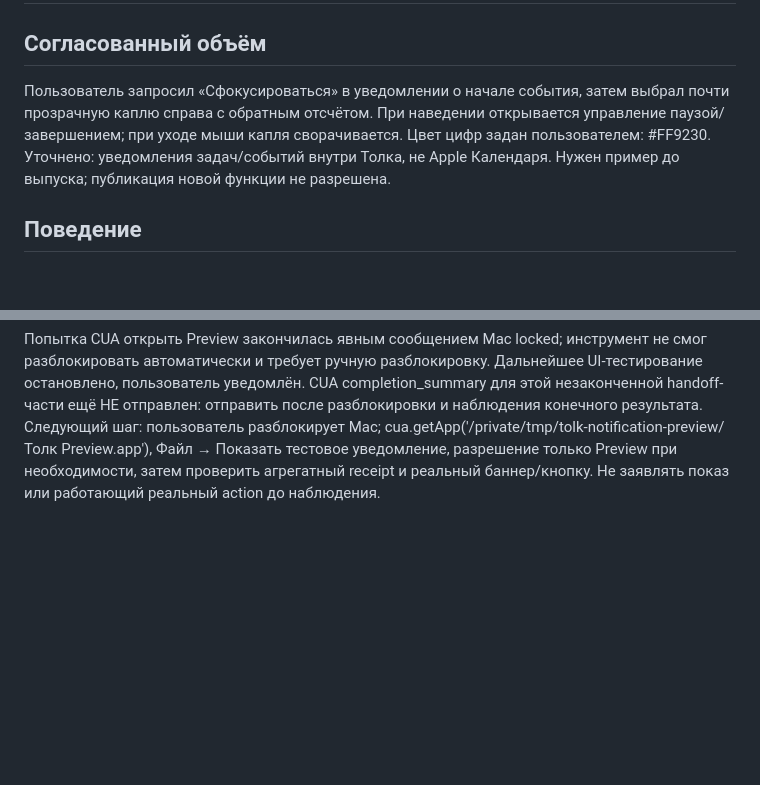
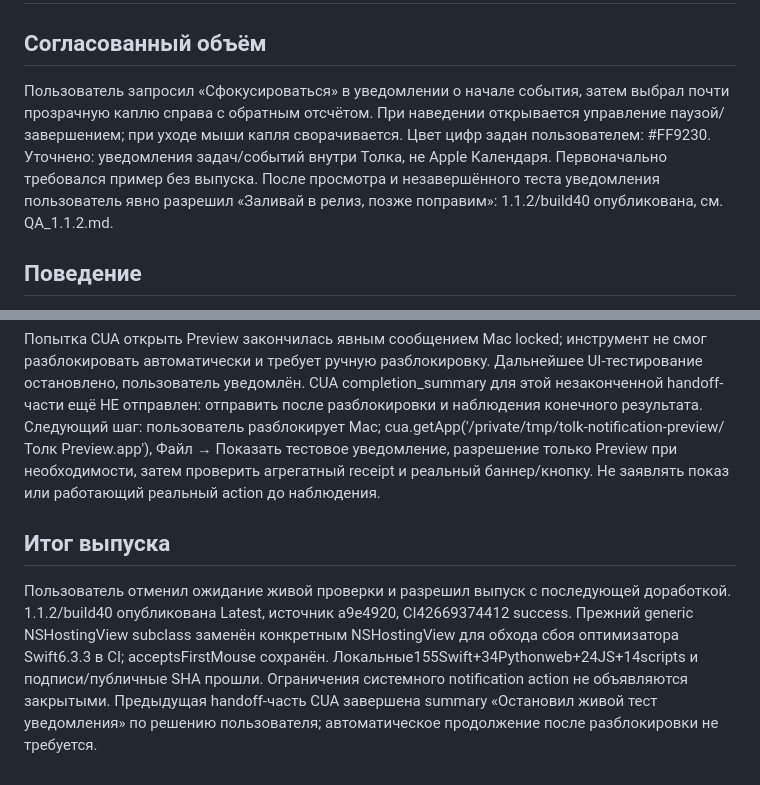
Before and after one commit to vihlyanec/tolk, a Markdown page: QA_FOCUS_EDGE_20261109.md, 2 parts joined by grey strips. GitHub-like rendering; blank space fills up the shorter version.

Commit message:
Record verified 1.1.2 release and accepted notification QA limits

```diff
--- a/QA_FOCUS_EDGE_20261109.md
+++ b/QA_FOCUS_EDGE_20261109.md
@@ -2,7 +2,7 @@
 
 ## Согласованный объём
 
-Пользователь запросил «Сфокусироваться» в уведомлении о начале события, затем выбрал почти прозрачную каплю справа с обратным отсчётом. При наведении открывается управление паузой/завершением; при уходе мыши капля сворачивается. Цвет цифр задан пользователем: #FF9230. Уточнено: уведомления задач/событий внутри Толка, не Apple Календаря. Нужен пример до выпуска; публикация новой функции не разрешена.
+Пользователь запросил «Сфокусироваться» в уведомлении о начале события, затем выбрал почти прозрачную каплю справа с обратным отсчётом. При наведении открывается управление паузой/завершением; при уходе мыши капля сворачивается. Цвет цифр задан пользователем: #FF9230. Уточнено: уведомления задач/событий внутри Толка, не Apple Календаря. Первоначально требовался пример без выпуска. После просмотра и незавершённого теста уведомления пользователь явно разрешил «Заливай в релиз, позже поправим»: 1.1.2/build40 опубликована, см. QA_1.1.2.md.
 
 ## Поведение
 
@@ -46,3 +46,7 @@ CUA: запущен и остановлен вымышленный сеанс ч
 Для исключения нескольких QA-копий с общим local.takt.demo собрана отдельная /private/tmp/tolk-notification-preview/Толк Preview.app, id local.takt.focus-preview, строго memory-only через явную проверку bundleID. Ни private keys, ни личная база не используются; ad-hoc strict codesign passed. Пункт Файл → Показать тестовое уведомление в ней такой же. Чтение списка процессов не состоялось: автоматическая проверка разрешения истекла по deadline (не признала действие опасным); вместо него выбран отдельный однозначный bundleID.
 
 Попытка CUA открыть Preview закончилась явным сообщением Mac locked; инструмент не смог разблокировать автоматически и требует ручную разблокировку. Дальнейшее UI-тестирование остановлено, пользователь уведомлён. CUA completion_summary для этой незаконченной handoff-части ещё НЕ отправлен: отправить после разблокировки и наблюдения конечного результата. Следующий шаг: пользователь разблокирует Mac; cua.getApp('/private/tmp/tolk-notification-preview/Толк Preview.app'), Файл → Показать тестовое уведомление, разрешение только Preview при необходимости, затем проверить агрегатный receipt и реальный баннер/кнопку. Не заявлять показ или работающий реальный action до наблюдения.
+
+## Итог выпуска
+
+Пользователь отменил ожидание живой проверки и разрешил выпуск с последующей доработкой. 1.1.2/build40 опубликована Latest, источник a9e4920, CI42669374412 success. Прежний generic NSHostingView subclass заменён конкретным NSHostingView<AnyView> для обхода сбоя оптимизатора Swift6.3.3 в CI; acceptsFirstMouse сохранён. Локальные155Swift+34Pythonweb+24JS+14scripts и подписи/публичные SHA прошли. Ограничения системного notification action не объявляются закрытыми. Предыдущая handoff-часть CUA завершена summary «Остановил живой тест уведомления» по решению пользователя; автоматическое продолжение после разблокировки не требуется.
```
Also changed, not shown: .impeccable/surfaces/sources-takt-focus-edge-timer-swift.md (+4 -0 lines), QA_1.1.2.md (added, +32 -0 lines).
